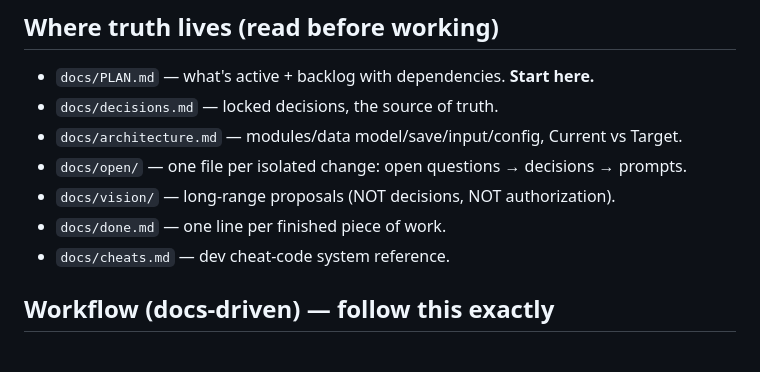
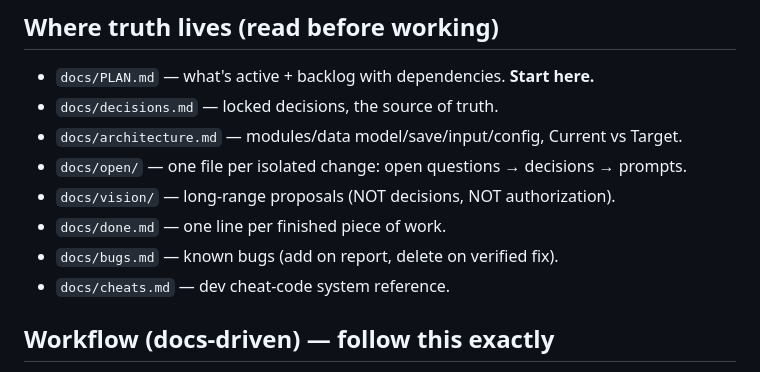
Before and after one commit to Gyeboorovsky/typingRPG, a Markdown page: CLAUDE.md, the part around the change. Drawn GitHub-style.

Commit message:
docs: add bugs.md registry; first entry — gear button doesn't toggle options closed
Co-Authored-By: Claude Opus 4.8 <noreply@anthropic.com>

```diff
--- a/CLAUDE.md
+++ b/CLAUDE.md
@@ -33,6 +33,7 @@ no touch combat (deliberate, not a regression vs the ~360px responsive promise).
 - `docs/open/` — one file per isolated change: open questions → decisions → prompts.
 - `docs/vision/` — long-range proposals (NOT decisions, NOT authorization).
 - `docs/done.md` — one line per finished piece of work.
+- `docs/bugs.md` — known bugs (add on report, delete on verified fix).
 - `docs/cheats.md` — dev cheat-code system reference.
 
 ## Workflow (docs-driven) — follow this exactly
```
Also changed, not shown: docs/bugs.md (added, +9 -0 lines).
